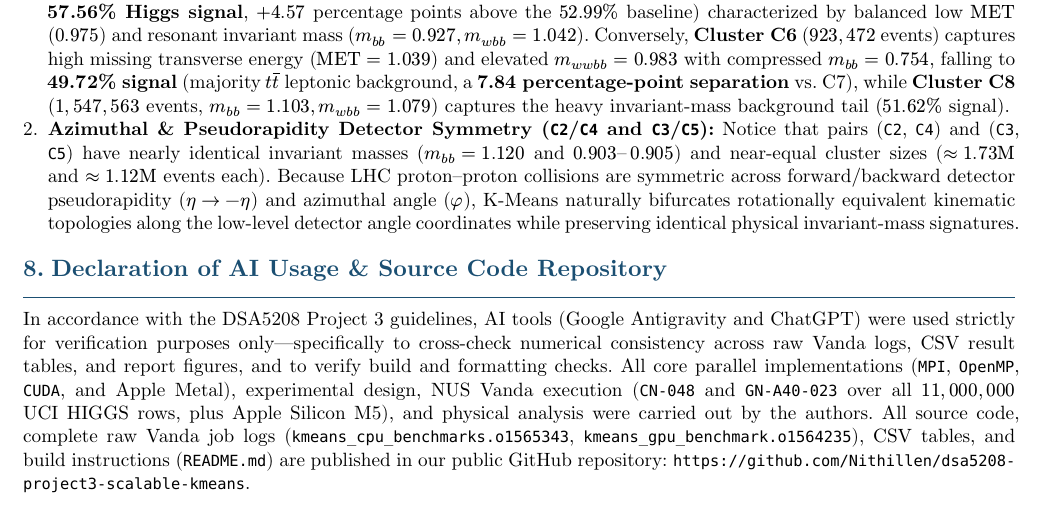
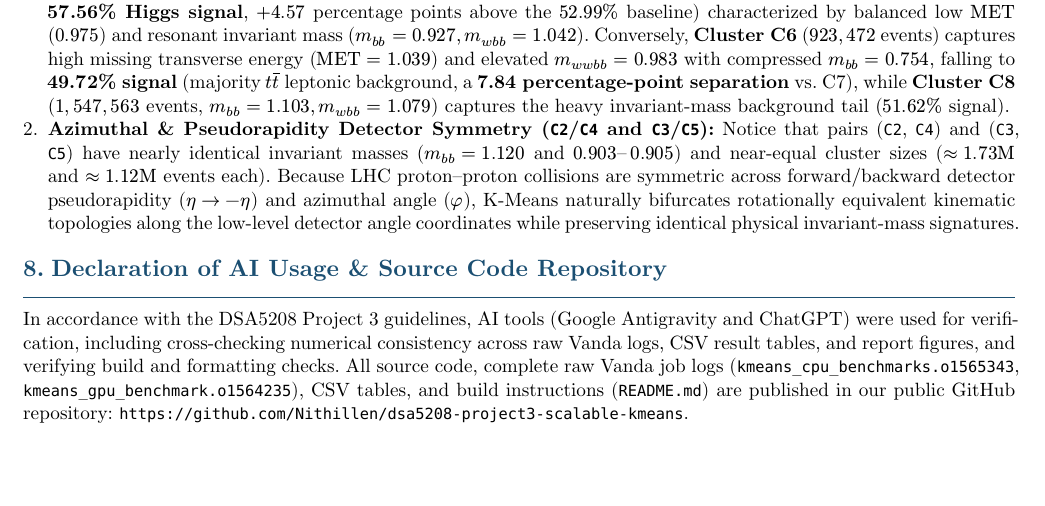
Before and after one commit to Nithillen/dsa5208-project3-scalable-kmeans, a Typst document (report/DSA5208_Project3_Report.typ): part of page 13 of 13, cut so that both start at the same text, the shorter picture padded with empty space. Compiled offline with Typst 0.15; a missing font is replaced by an installed copy or a similar font.

Commit message:
Revise report section 8 wording

```diff
--- a/report/DSA5208_Project3_Report.typ
+++ b/report/DSA5208_Project3_Report.typ
@@ -584,4 +584,4 @@ After unsupervised convergence over all $N = 11,000,000$ unlabeled 28-dimensiona
 2. *Azimuthal & Pseudorapidity Detector Symmetry (`C2`/`C4` and `C3`/`C5`):* Notice that pairs (`C2`, `C4`) and (`C3`, `C5`) have nearly identical invariant masses ($m_(b b) = 1.120$ and $0.903–0.905$) and near-equal cluster sizes ($approx 1.73"M"$ and $approx 1.12"M"$ events each). Because LHC proton–proton collisions are symmetric across forward/backward detector pseudorapidity ($eta -> -eta$) and azimuthal angle ($phi$), K-Means naturally bifurcates rotationally equivalent kinematic topologies along the low-level detector angle coordinates while preserving identical physical invariant-mass signatures.
 
 = Declaration of AI Usage & Source Code Repository
-In accordance with the DSA5208 Project 3 guidelines, AI tools (Google Antigravity and ChatGPT) were used strictly for verification purposes only—specifically to cross-check numerical consistency across raw Vanda logs, CSV result tables, and report figures, and to verify build and formatting checks. All core parallel implementations (`MPI`, `OpenMP`, `CUDA`, and Apple Metal), experimental design, NUS Vanda execution (`CN-048` and `GN-A40-023` over all $11,000,000$ UCI HIGGS rows, plus Apple Silicon M5), and physical analysis were carried out by the authors. All source code, complete raw Vanda job logs (`kmeans_cpu_benchmarks.o1565343`, `kmeans_gpu_benchmark.o1564235`), CSV tables, and build instructions (`README.md`) are published in our public GitHub repository: #link("https://github.com/Nithillen/dsa5208-project3-scalable-kmeans")[`https://github.com/Nithillen/dsa5208-project3-scalable-kmeans`].
+In accordance with the DSA5208 Project 3 guidelines, AI tools (Google Antigravity and ChatGPT) were used for verification, including cross-checking numerical consistency across raw Vanda logs, CSV result tables, and report figures, and verifying build and formatting checks. All source code, complete raw Vanda job logs (`kmeans_cpu_benchmarks.o1565343`, `kmeans_gpu_benchmark.o1564235`), CSV tables, and build instructions (`README.md`) are published in our public GitHub repository: #link("https://github.com/Nithillen/dsa5208-project3-scalable-kmeans")[`https://github.com/Nithillen/dsa5208-project3-scalable-kmeans`].
```
Also changed, not shown: 2 other files.
